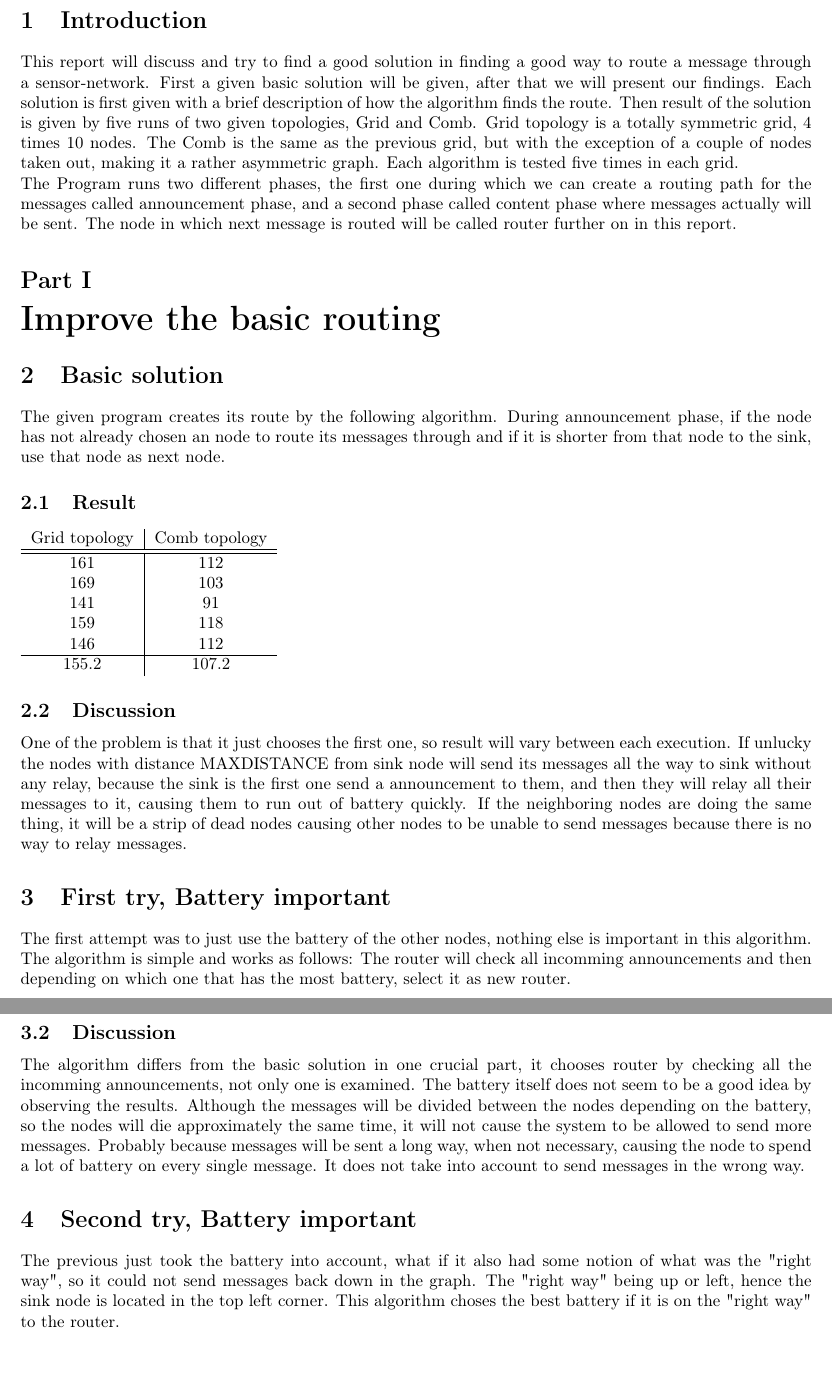
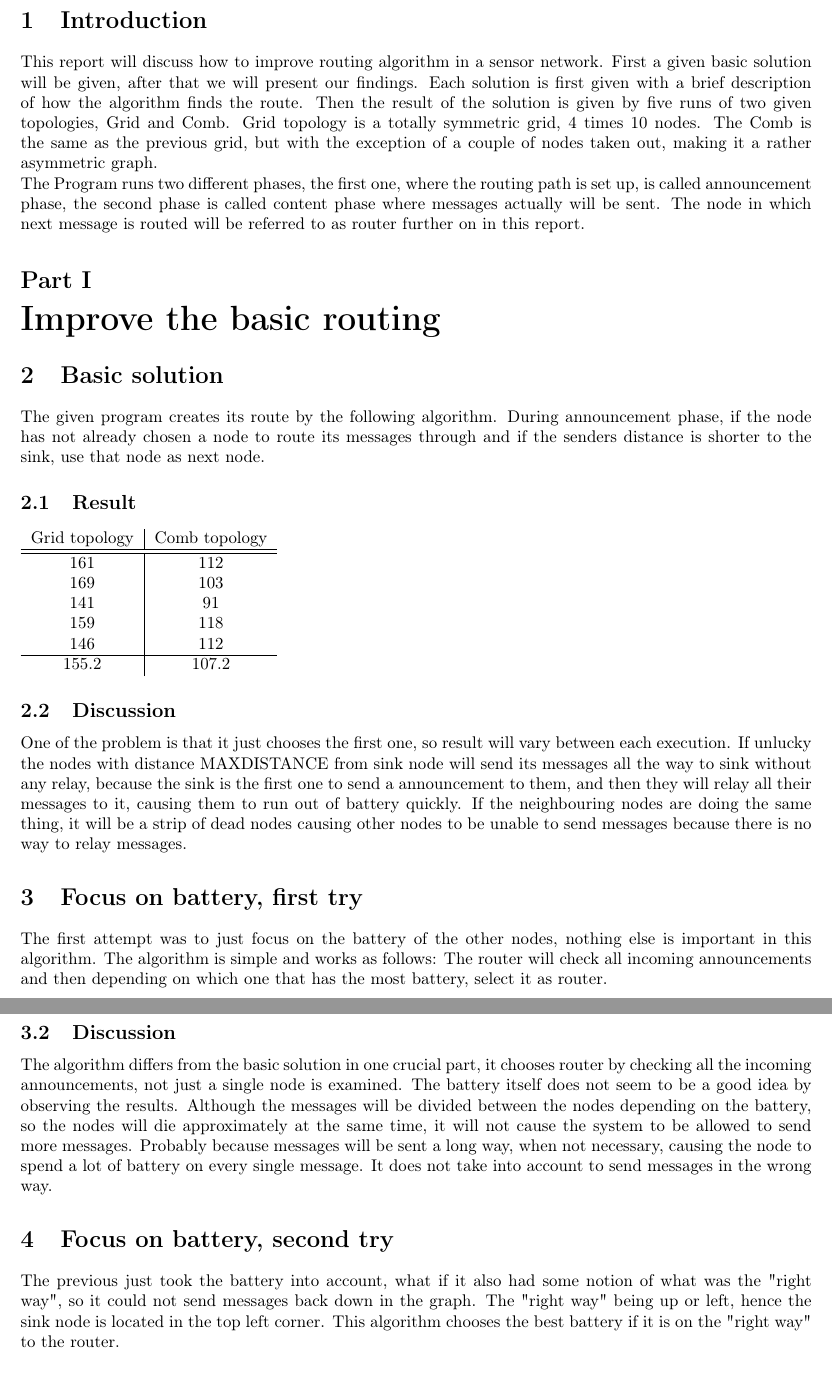
Before and after one commit to AndersNordin/tda297, a LaTeX document (Lab3/lab3.tex): two parts of pages 3 and 4 of 6, joined at a grey line, cut so that both start at the same text. Compiled offline with pdfLaTeX.

Commit message:
read and corrected

```diff
--- a/Lab3/lab3.tex
+++ b/Lab3/lab3.tex
@@ -29,27 +29,23 @@
 \tableofcontents
 \newpage
 \section{Introduction}
-  This report will discuss and try to find a good solution in finding a
-  good way to route a message through a sensor-network.
+  This report will discuss how to improve routing algorithm in a sensor network.
   First a given basic solution will be given, after that
   we will present our findings. Each solution is first given with
-  a brief description of how the algorithm finds the route. Then
+  a brief description of how the algorithm finds the route. Then the
   result of the solution is given by five runs of two given topologies,
   Grid and Comb. Grid topology is a totally symmetric grid, 4 times 10 nodes.
   The Comb is the same as the previous grid, but with the exception of
-  a couple of nodes taken out, making it a rather asymmetric graph.
-  Each algorithm is tested five times in each grid.\\
-  The Program runs two different phases, the first one during
-  which we can create a routing path for the messages called
-  announcement phase, and a second phase called content phase where
+  a couple of nodes taken out, making it a rather asymmetric graph.\\
+  The Program runs two different phases, the first one, where the routing path is set up, is called announcement phase, the second phase is called content phase where
   messages actually will be sent. The node in which next message
-  is routed will be called router further on in this report.
+  is routed will be referred to as router further on in this report.
 \part{Improve the basic routing}
 \section{Basic solution}
   The given program creates its route by the following algorithm.
-  During announcement phase, if the node has not already chosen an
-  node to route its messages through and if it is shorter
-  from that node to the sink, use that node as next node.
+  During announcement phase, if the node has not already chosen a
+  node to route its messages through and if the senders distance is shorter
+  to the sink, use that node as next node.
   \subsection{Result}
     \begin{tabular}{c|c}
       Grid topology & Comb topology\\
@@ -70,19 +66,19 @@
    If unlucky the nodes with distance MAXDISTANCE from
    sink node will send its messages all the way to sink
    without any relay, because the sink is the first one
-   send a announcement to them, and then they will relay
+   to send a announcement to them, and then they will relay
    all their messages to it, causing them to run out of
-   battery quickly. If the neighboring nodes
+   battery quickly. If the neighbouring nodes
    are doing the same thing, it will be a strip of dead
    nodes causing other nodes to be unable to send messages
    because there is no way to relay messages.
 
-\section{First try, Battery important}
-  The first attempt was to just use the battery of the other nodes,
+\section{Focus on battery, first try}
+  The first attempt was to just focus on the battery of the other nodes,
   nothing else is important in this algorithm. The algorithm is simple
-  and works as follows: The router will check all incomming announcements
+  and works as follows: The router will check all incoming announcements
   and then depending on which one that has the most battery, select it as
-  new router.
+  router.
   \subsection{Result}
     \begin{tabular}{c|c||c|c}
       Grid topology & Comb topology & Basic grid & Basic comb\\
@@ -100,19 +96,19 @@
     \end{tabular}
   \subsection{Discussion}
     The algorithm differs from the basic solution in one crucial part, it chooses
-    router by checking all the incomming announcements, not only one is examined.
+    router by checking all the incoming announcements, not just a single node is examined.
     The battery itself does not seem to be a good idea by observing the results.
     Although the messages will be divided between the nodes depending on the battery,
-    so the nodes will die approximately the same time, it will not cause the
+    so the nodes will die approximately at the same time, it will not cause the
     system to be allowed to send more messages. Probably because messages will be sent
     a long way, when not necessary, causing the node to spend a lot of battery on
     every single message.
     It does not take into account to send messages in the wrong way.
-\section{Second try, Battery important}
+\section{Focus on battery, second try}
   The previous just took the battery into account, what if it also had
   some notion of what was the "right way", so it could not send messages
   back down in the graph. The "right way" being up or left, hence the sink
-  node is located in the top left corner. This algorithm choses the best
+  node is located in the top left corner. This algorithm chooses the best
   battery if it is on the "right way" to the router.
   \subsection{Result}
     \begin{tabular}{c|c||c|c}
```
Also changed, not shown: Lab3/lab3.tex (59 more changed lines).
